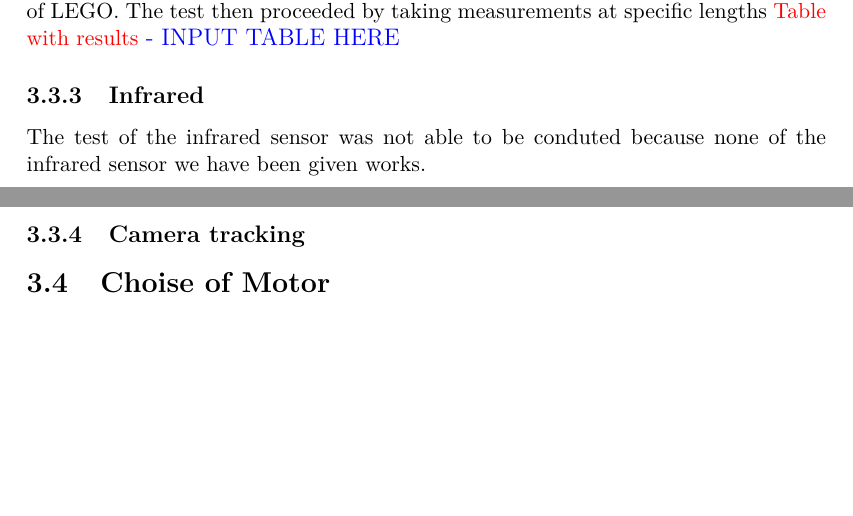
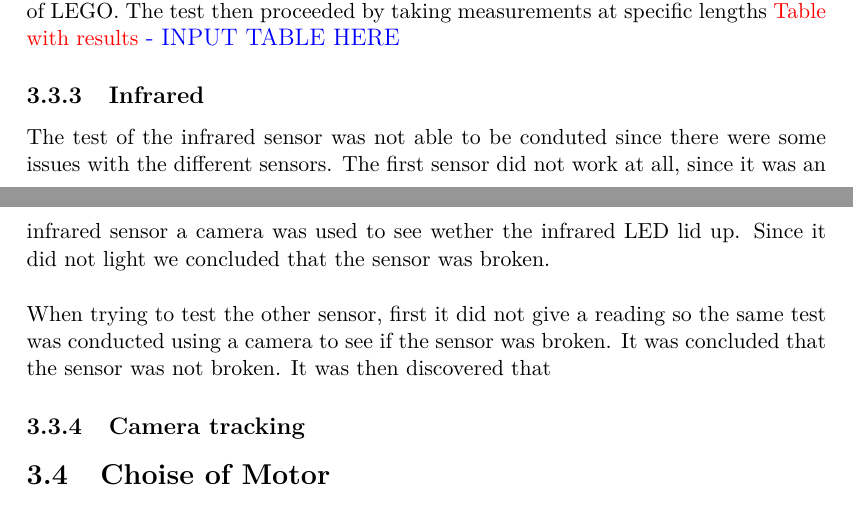
Before and after one commit to SimonHoejberg/P5, a LaTeX thesis (P5.tex, which reads sections/HWSelection/Sensors/SensorTest.tex): two parts of pages 12 and 13 of 25, joined at a grey line, cut so that both start at the same text, the shorter picture padded with empty space. Compiled offline with pdfLaTeX.

Commit message:
Wrote for infrared sensor test, not done yet

```diff
--- a/sections/HWSelection/Sensors/SensorTest.tex
+++ b/sections/HWSelection/Sensors/SensorTest.tex
@@ -17,7 +17,13 @@ lengths \fix{Table with results}
 {INPUT TABLE HERE}
 
 \subsection{Infrared}
-The test of the infrared sensor was not able to be conduted because none of the
-infrared sensor we have been given works.
+The test of the infrared sensor was not able to be conduted since there were
+some issues with the different sensors. The first sensor did not work at all,
+since it was an infrared sensor a camera was used to see wether the infrared LED
+lid up. Since it did not light we concluded that the sensor was broken. \nl
+
+When trying to test the other sensor, first it did not give a reading so the
+same test was conducted using a camera to see if the sensor was broken. It was
+concluded that the sensor was not broken. It was then discovered that
 
 \subsection{Camera tracking}%Will most likely need a better name
```
